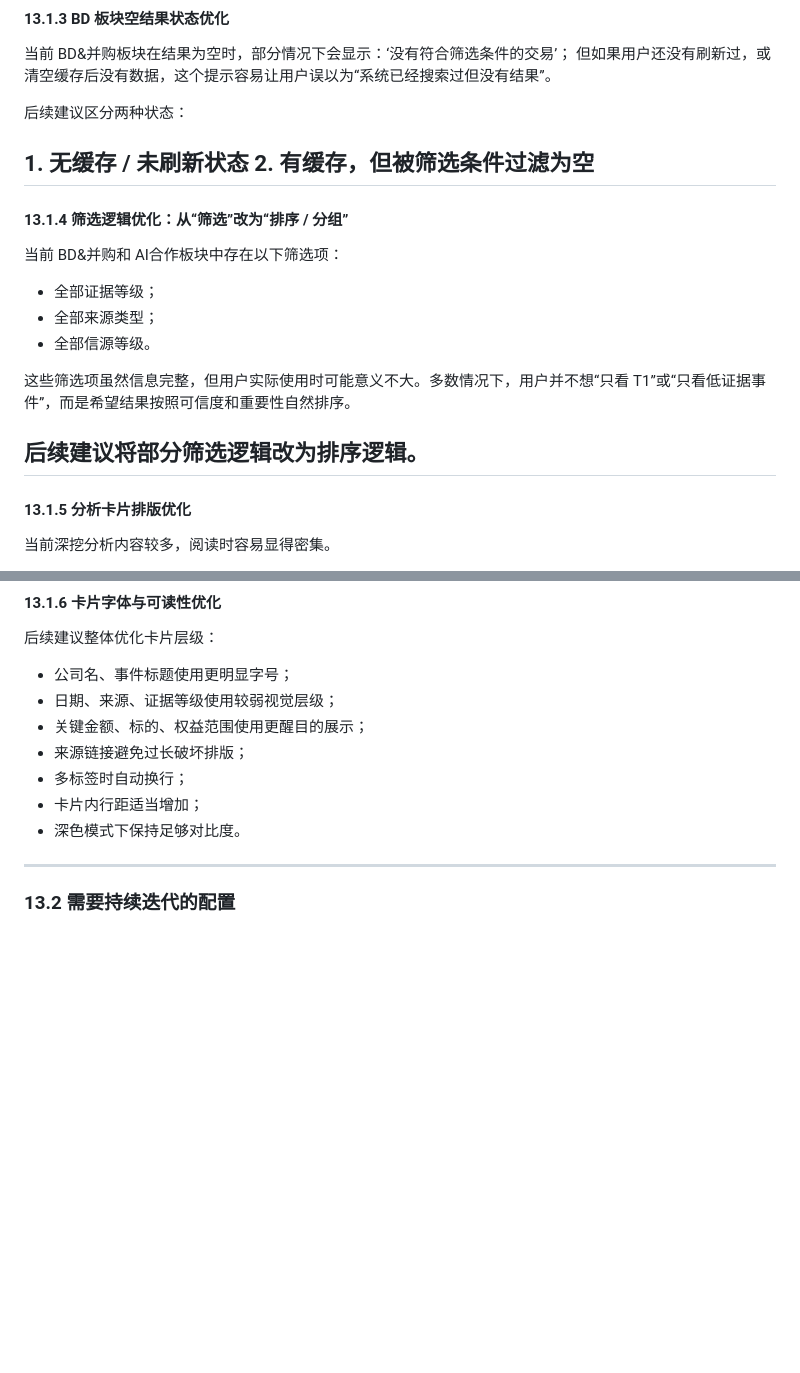
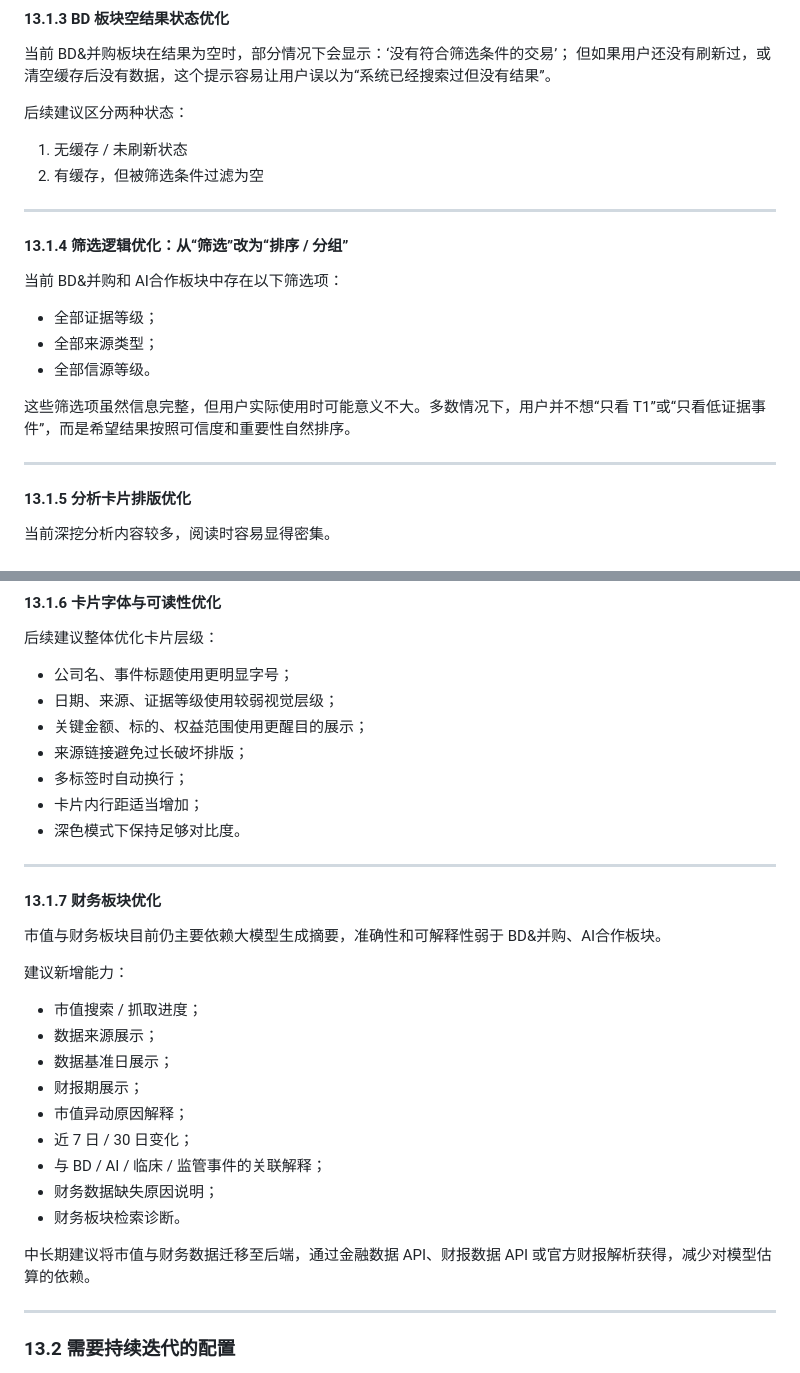
Before and after one commit to Natalie279/pharma-intel, a Markdown page: README.md, 2 parts joined by grey strips. Drawn GitHub-style; blank space fills up the shorter version.

```diff
--- a/README.md
+++ b/README.md
@@ -599,8 +599,8 @@ http://localhost:8000
 
 后续建议区分两种状态：
 
-**1. 无缓存 / 未刷新状态**
-**2. 有缓存，但被筛选条件过滤为空**
+1. 无缓存 / 未刷新状态
+2. 有缓存，但被筛选条件过滤为空
 ---
 #### 13.1.4 筛选逻辑优化：从“筛选”改为“排序 / 分组”
 
@@ -612,7 +612,6 @@ http://localhost:8000
 
 这些筛选项虽然信息完整，但用户实际使用时可能意义不大。多数情况下，用户并不想“只看 T1”或“只看低证据事件”，而是希望结果按照可信度和重要性自然排序。
 
-后续建议将部分筛选逻辑改为排序逻辑。
 ---
 #### 13.1.5 分析卡片排版优化
 
@@ -639,6 +638,26 @@ http://localhost:8000
 * 多标签时自动换行；
 * 卡片内行距适当增加；
 * 深色模式下保持足够对比度。
+
+---
+#### 13.1.7 财务板块优化
+
+市值与财务板块目前仍主要依赖大模型生成摘要，准确性和可解释性弱于 BD&并购、AI合作板块。
+
+建议新增能力：
+
+* 市值搜索 / 抓取进度；
+* 数据来源展示；
+* 数据基准日展示；
+* 财报期展示；
+* 市值异动原因解释；
+* 近 7 日 / 30 日变化；
+* 与 BD / AI / 临床 / 监管事件的关联解释；
+* 财务数据缺失原因说明；
+* 财务板块检索诊断。
+
+中长期建议将市值与财务数据迁移至后端，通过金融数据 API、财报数据 API 或官方财报解析获得，减少对模型估算的依赖。
+
 ---
 ### 13.2 需要持续迭代的配置
 
```
